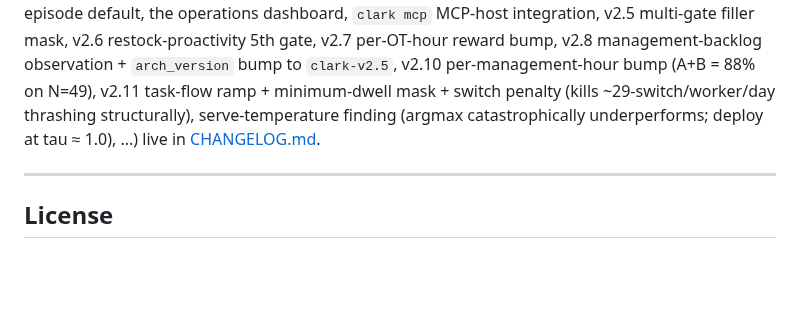
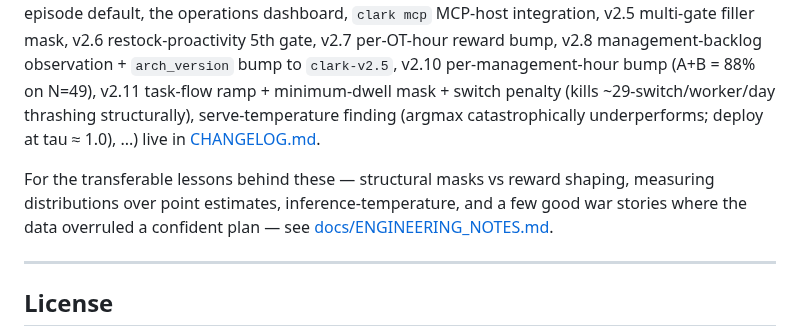
Before and after one commit to jarmstrong158/Clark, a Markdown page: README.md, the part around the change. GitHub-like rendering; blank space fills up the shorter version.

```diff
--- a/README.md
+++ b/README.md
@@ -530,6 +530,8 @@ Clark is a successor to Jack, not a wrapper around it. The two share design DNA
 
 The architecture-and-training and infrastructure milestones (variable-shape transformer, IPPO-style per-worker ratio, symlog value targets, completion-dominant reward, foundation pre-train completion, Validated-on-Jack head-to-head, the wizard's Quick/Advanced split, the wizard's 50-episode default, the operations dashboard, `clark mcp` MCP-host integration, v2.5 multi-gate filler mask, v2.6 restock-proactivity 5th gate, v2.7 per-OT-hour reward bump, v2.8 management-backlog observation + `arch_version` bump to `clark-v2.5`, v2.10 per-management-hour bump (A+B = 88% on N=49), v2.11 task-flow ramp + minimum-dwell mask + switch penalty (kills ~29-switch/worker/day thrashing structurally), serve-temperature finding (argmax catastrophically underperforms; deploy at tau ≈ 1.0), ...) live in [CHANGELOG.md](CHANGELOG.md).
 
+For the transferable lessons behind these — structural masks vs reward shaping, measuring distributions over point estimates, inference-temperature, and a few good war stories where the data overruled a confident plan — see [docs/ENGINEERING_NOTES.md](docs/ENGINEERING_NOTES.md).
+
 ---
 
 ## License
```
Also changed, not shown: docs/ENGINEERING_NOTES.md (added, +117 -0 lines).
